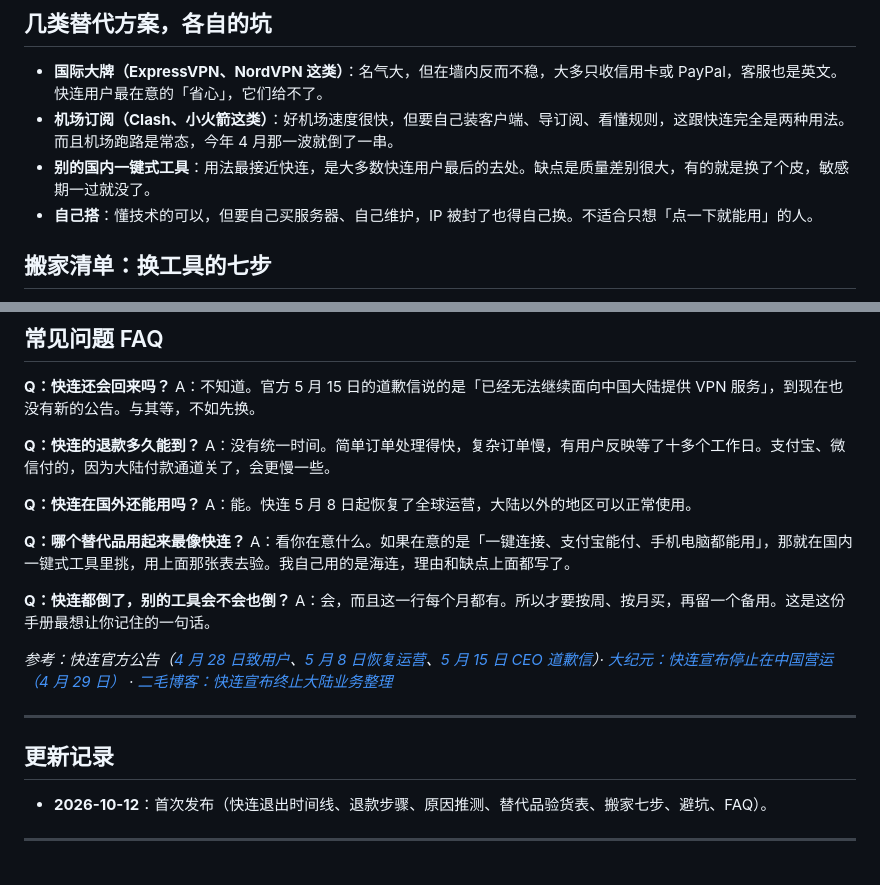
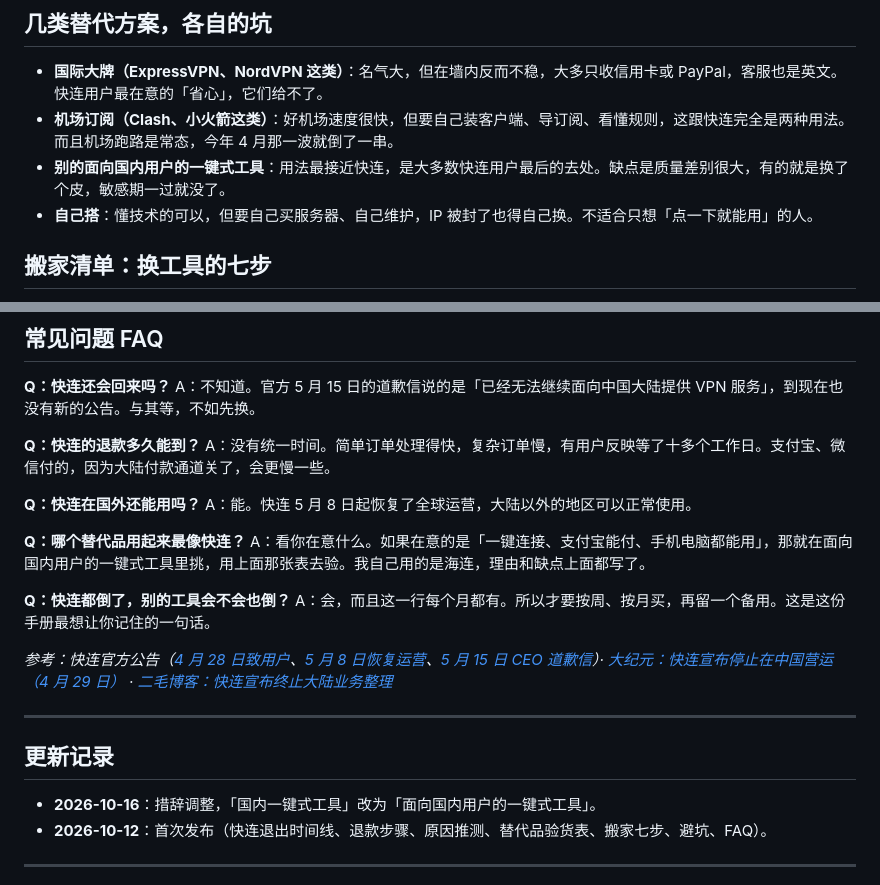
Before and after one commit to chinesevpn/letsvpn-alternative, a Markdown page: README.md, 2 parts joined by grey strips. Rendered like a GitHub page.

```diff
--- a/README.md
+++ b/README.md
@@ -79,7 +79,7 @@
 
 - **国际大牌（ExpressVPN、NordVPN 这类）**：名气大，但在墙内反而不稳，大多只收信用卡或 PayPal，客服也是英文。快连用户最在意的「省心」，它们给不了。
 - **机场订阅（Clash、小火箭这类）**：好机场速度很快，但要自己装客户端、导订阅、看懂规则，这跟快连完全是两种用法。而且机场跑路是常态，今年 4 月那一波就倒了一串。
-- **别的国内一键式工具**：用法最接近快连，是大多数快连用户最后的去处。缺点是质量差别很大，有的就是换了个皮，敏感期一过就没了。
+- **别的面向国内用户的一键式工具**：用法最接近快连，是大多数快连用户最后的去处。缺点是质量差别很大，有的就是换了个皮，敏感期一过就没了。
 - **自己搭**：懂技术的可以，但要自己买服务器、自己维护，IP 被封了也得自己换。不适合只想「点一下就能用」的人。
 
 ## 搬家清单：换工具的七步
@@ -124,7 +124,7 @@ A：没有统一时间。简单订单处理得快，复杂订单慢，有用户
 A：能。快连 5 月 8 日起恢复了全球运营，大陆以外的地区可以正常使用。
 
 **Q：哪个替代品用起来最像快连？**
-A：看你在意什么。如果在意的是「一键连接、支付宝能付、手机电脑都能用」，那就在国内一键式工具里挑，用上面那张表去验。我自己用的是海连，理由和缺点上面都写了。
+A：看你在意什么。如果在意的是「一键连接、支付宝能付、手机电脑都能用」，那就在面向国内用户的一键式工具里挑，用上面那张表去验。我自己用的是海连，理由和缺点上面都写了。
 
 **Q：快连都倒了，别的工具会不会也倒？**
 A：会，而且这一行每个月都有。所以才要按周、按月买，再留一个备用。这是这份手册最想让你记住的一句话。
@@ -135,6 +135,7 @@ A：会，而且这一行每个月都有。所以才要按周、按月买，再
 
 ## 更新记录
 
+- **2026-10-16**：措辞调整，「国内一键式工具」改为「面向国内用户的一键式工具」。
 - **2026-10-12**：首次发布（快连退出时间线、退款步骤、原因推测、替代品验货表、搬家七步、避坑、FAQ）。
 
 ---
```
